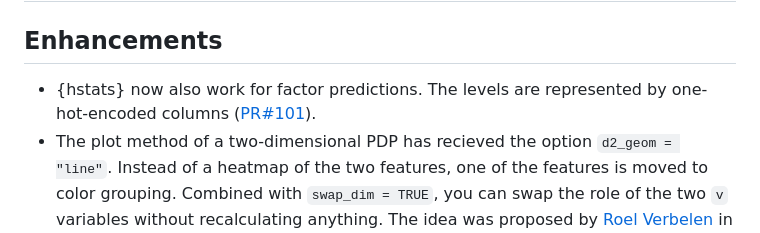
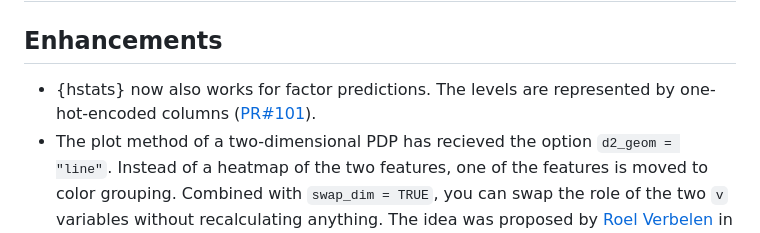
Before and after one commit to ModelOriented/hstats, a Markdown page: NEWS.md, the part around the change. GitHub-like rendering.

Commit message:
Typo in NEWS

```diff
--- a/NEWS.md
+++ b/NEWS.md
@@ -2,7 +2,7 @@
 
 ## Enhancements
 
-- {hstats} now also work for factor predictions. The levels are represented by one-hot-encoded columns ([PR#101](https://github.com/mayer79/hstats/pull/101)).
+- {hstats} now also works for factor predictions. The levels are represented by one-hot-encoded columns ([PR#101](https://github.com/mayer79/hstats/pull/101)).
 - The plot method of a two-dimensional PDP has recieved the option `d2_geom = "line"`. Instead of a heatmap of the two features, one of the features is moved to color grouping. Combined with `swap_dim = TRUE`, you can swap the role of the two `v` variables without recalculating anything. The idea was proposed by [Roel Verbelen](https://github.com/RoelVerbelen) in [issue #91](https://github.com/mayer79/hstats/issues/91), see also [issue #94](https://github.com/mayer79/hstats/issues/94).
 
 ## Bug fixes
```
